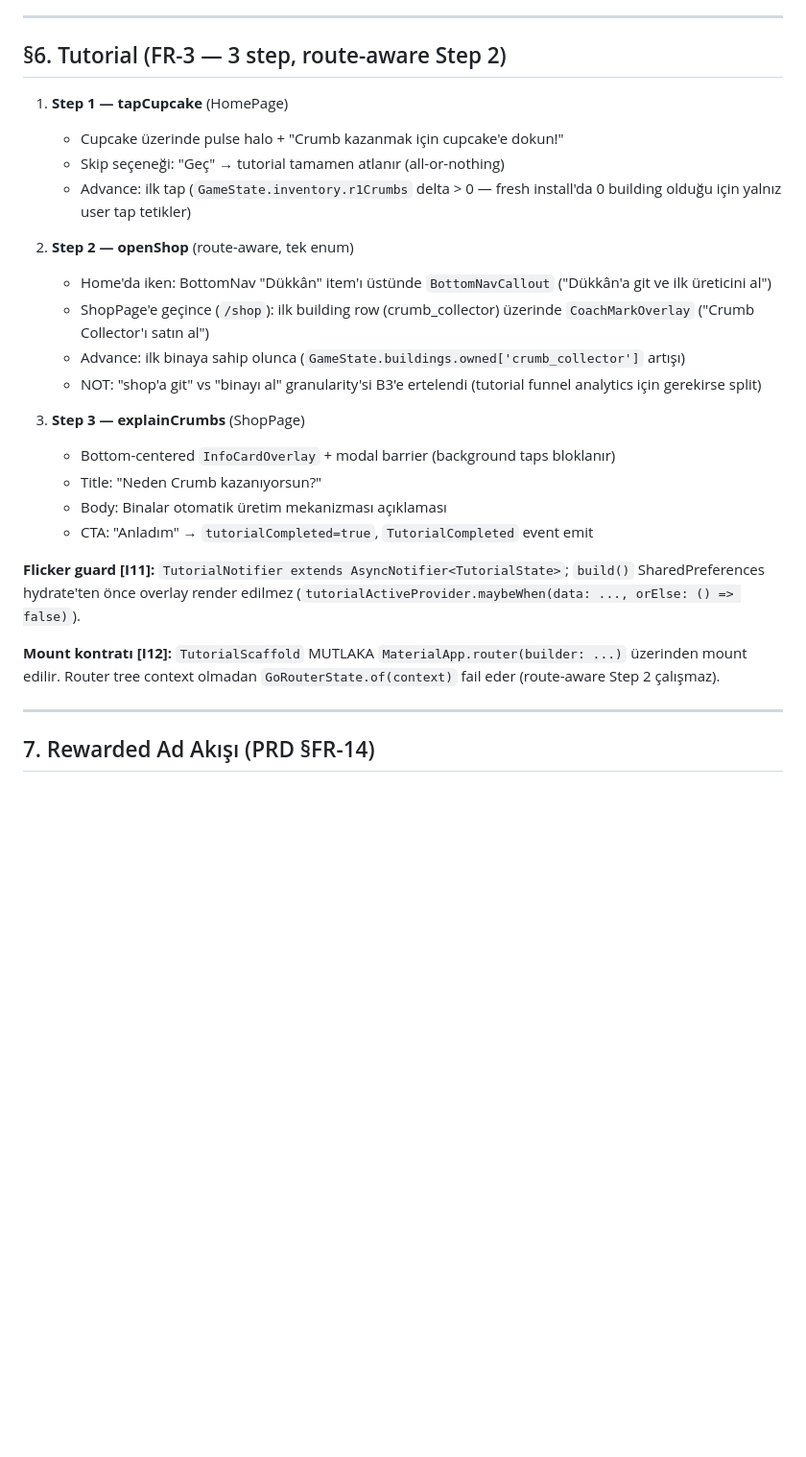
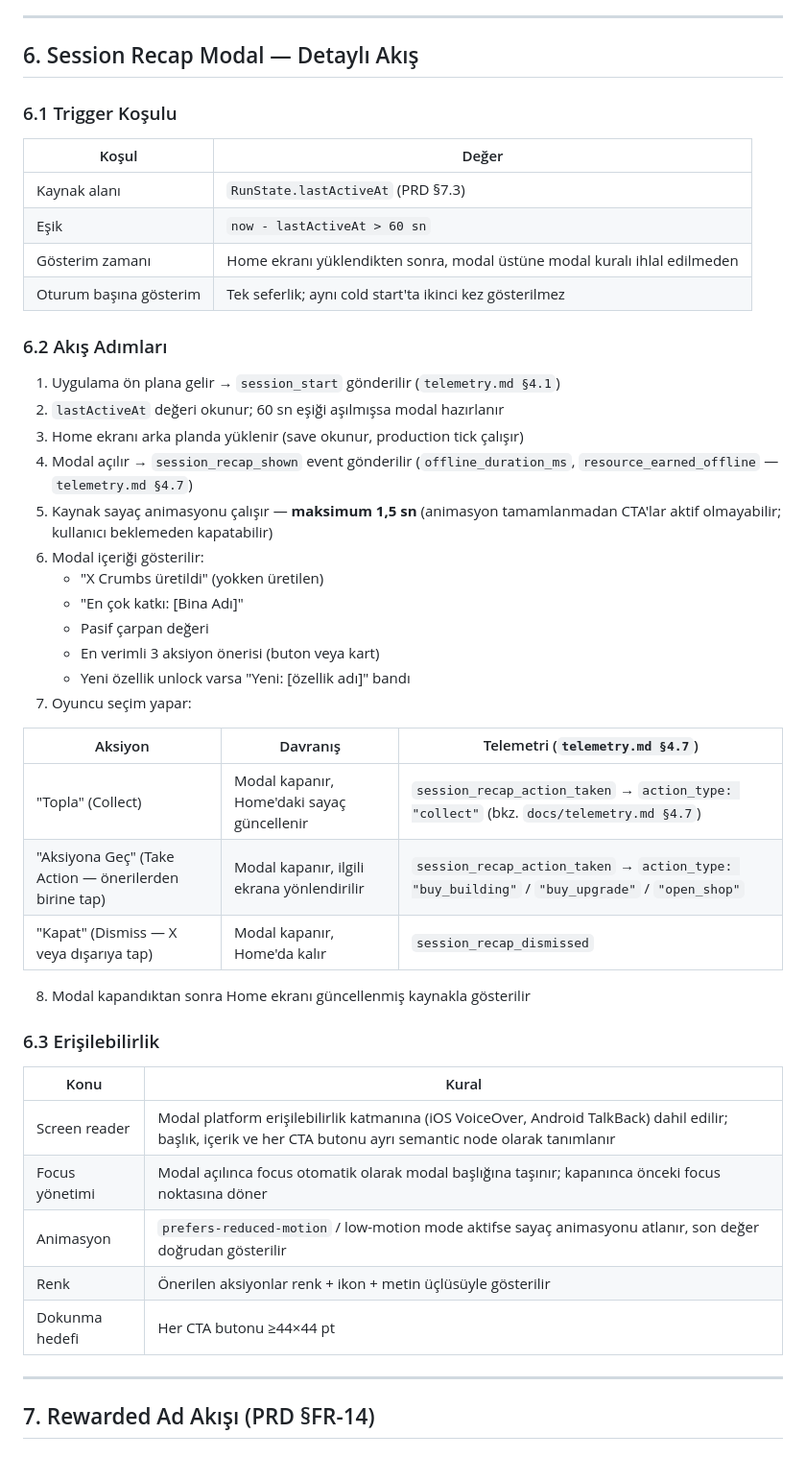
Before and after one commit to hsnbilici/Crambs, a Markdown page: docs/ux-flows.md, the part around one of its changes. Shown at 96% size. Rendered like a GitHub page; blank space fills up the shorter version.

Commit message:
fix(bug_011): restore §6 Session Recap Modal, move Tutorial to §4.4
T17's docs update wholesale-replaced §6 Session Recap with Tutorial, killing 3 cross-references (lines 82, 509, 528) and losing PRD §6.9 'Kritik MVP' spec (trigger table, 8-step telemetry-wired flow, a11y rules, 3-CTA contract, ≤1.5s animation budget).

Session Recap restored verbatim from main. Tutorial moved to §4.4 as Sprint B2 implementation sub-section under existing §4 First-Run Onboarding (§4.2 already lists the 3 steps; §4.4 adds B2 widget-level detail — CoachMarkOverlay/BottomNavCallout/InfoCardOverlay, route-aware Step 2, invariants [I11]/[I12], telemetry stub scope).

```diff
--- a/docs/ux-flows.md
+++ b/docs/ux-flows.md
@@ -546,28 +573,49 @@ Detaylı akış için §6'ya bakınız.
 
 ---
 
-## §6. Tutorial (FR-3 — 3 step, route-aware Step 2)
+## 6. Session Recap Modal — Detaylı Akış
 
-1. **Step 1 — tapCupcake** (HomePage)
-   - Cupcake üzerinde pulse halo + "Crumb kazanmak için cupcake'e dokun!"
-   - Skip seçeneği: "Geç" → tutorial tamamen atlanır (all-or-nothing)
-   - Advance: ilk tap (`GameState.inventory.r1Crumbs` delta > 0 — fresh install'da 0 building olduğu için yalnız user tap tetikler)
+### 6.1 Trigger Koşulu
 
-2. **Step 2 — openShop** (route-aware, tek enum)
-   - Home'da iken: BottomNav "Dükkân" item'ı üstünde `BottomNavCallout` ("Dükkân'a git ve ilk üreticini al")
-   - ShopPage'e geçince (`/shop`): ilk building row (crumb_collector) üzerinde `CoachMarkOverlay` ("Crumb Collector'ı satın al")
-   - Advance: ilk binaya sahip olunca (`GameState.buildings.owned['crumb_collector']` artışı)
-   - NOT: "shop'a git" vs "binayı al" granularity'si B3'e ertelendi (tutorial funnel analytics için gerekirse split)
+| Koşul | Değer |
+|-------|-------|
+| Kaynak alanı | `RunState.lastActiveAt` (PRD §7.3) |
+| Eşik | `now - lastActiveAt > 60 sn` |
+| Gösterim zamanı | Home ekranı yüklendikten sonra, modal üstüne modal kuralı ihlal edilmeden |
+| Oturum başına gösterim | Tek seferlik; aynı cold start'ta ikinci kez gösterilmez |
 
-3. **Step 3 — explainCrumbs** (ShopPage)
-   - Bottom-centered `InfoCardOverlay` + modal barrier (background taps bloklanır)
-   - Title: "Neden Crumb kazanıyorsun?"
-   - Body: Binalar otomatik üretim mekanizması açıklaması
-   - CTA: "Anladım" → `tutorialCompleted=true`, `TutorialCompleted` event emit
+### 6.2 Akış Adımları
 
-**Flicker guard [I11]:** `TutorialNotifier extends AsyncNotifier<TutorialState>`; `build()` SharedPreferences hydrate'ten önce overlay render edilmez (`tutorialActiveProvider.maybeWhen(data: ..., orElse: () => false)`).
+1. Uygulama ön plana gelir → `session_start` gönderilir (`telemetry.md §4.1`)
+2. `lastActiveAt` değeri okunur; 60 sn eşiği aşılmışsa modal hazırlanır
+3. Home ekranı arka planda yüklenir (save okunur, production tick çalışır)
+4. Modal açılır → `session_recap_shown` event gönderilir (`offline_duration_ms`, `resource_earned_offline` — `telemetry.md §4.7`)
+5. Kaynak sayaç animasyonu çalışır — **maksimum 1,5 sn** (animasyon tamamlanmadan CTA'lar aktif olmayabilir; kullanıcı beklemeden kapatabilir)
+6. Modal içeriği gösterilir:
+   - "X Crumbs üretildi" (yokken üretilen)
+   - "En çok katkı: [Bina Adı]"
+   - Pasif çarpan değeri
+   - En verimli 3 aksiyon önerisi (buton veya kart)
+   - Yeni özellik unlock varsa "Yeni: [özellik adı]" bandı
+7. Oyuncu seçim yapar:
 
-**Mount kontratı [I12]:** `TutorialScaffold` MUTLAKA `MaterialApp.router(builder: ...)` üzerinden mount edilir. Router tree context olmadan `GoRouterState.of(context)` fail eder (route-aware Step 2 çalışmaz).
+| Aksiyon | Davranış | Telemetri (`telemetry.md §4.7`) |
+|---------|----------|----------------------------------|
+| "Topla" (Collect) | Modal kapanır, Home'daki sayaç güncellenir | `session_recap_action_taken` → `action_type: "collect"` (bkz. `docs/telemetry.md §4.7`) |
+| "Aksiyona Geç" (Take Action — önerilerden birine tap) | Modal kapanır, ilgili ekrana yönlendirilir | `session_recap_action_taken` → `action_type: "buy_building"` / `"buy_upgrade"` / `"open_shop"` |
+| "Kapat" (Dismiss — X veya dışarıya tap) | Modal kapanır, Home'da kalır | `session_recap_dismissed` |
+
+8. Modal kapandıktan sonra Home ekranı güncellenmiş kaynakla gösterilir
+
+### 6.3 Erişilebilirlik
+
+| Konu | Kural |
+|------|-------|
+| Screen reader | Modal platform erişilebilirlik katmanına (iOS VoiceOver, Android TalkBack) dahil edilir; başlık, içerik ve her CTA butonu ayrı semantic node olarak tanımlanır |
+| Focus yönetimi | Modal açılınca focus otomatik olarak modal başlığına taşınır; kapanınca önceki focus noktasına döner |
+| Animasyon | `prefers-reduced-motion` / low-motion mode aktifse sayaç animasyonu atlanır, son değer doğrudan gösterilir |
+| Renk | Önerilen aksiyonlar renk + ikon + metin üçlüsüyle gösterilir |
+| Dokunma hedefi | Her CTA butonu ≥44×44 pt |
 
 ---
 
```
Also changed, not shown: other parts of docs/ux-flows.md (+27 -0 lines).
